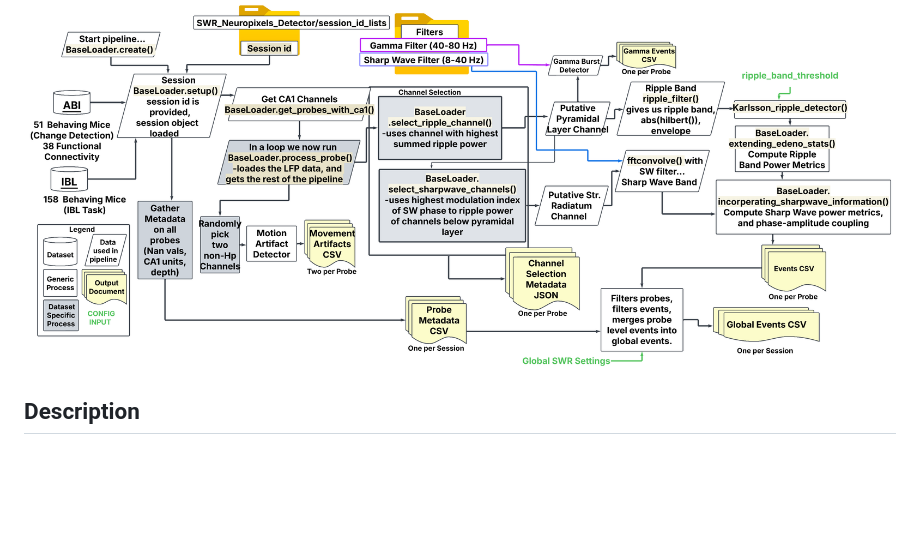
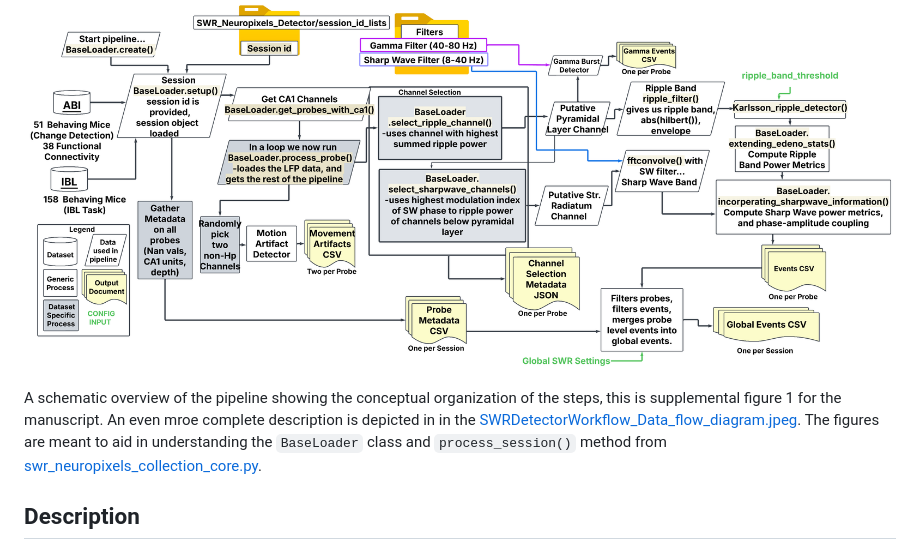
Before and after one commit to AngCamp/CampbellMurphy2024, a Markdown page: SWR_Neuropixels_Detector/README.md, the part around the change. GitHub-like rendering; blank space fills up the shorter version.

Commit message:
Update README with pipeline overview and figure details
Added a schematic overview of the pipeline and clarified the purpose of the figures in the README.

```diff
--- a/SWR_Neuropixels_Detector/README.md
+++ b/SWR_Neuropixels_Detector/README.md
@@ -4,6 +4,8 @@ This pipeline processes Neuropixels electrophysiology data from different source
 
 ## Overview
 ![](../RepoImages/SupplementalSWRDetectorWorkflow.png)
+
+A schematic overview of the pipeline showing the conceptual organization of the steps, this is supplemental figure 1 for the manuscript.  An even mroe complete description is depicted in in the [SWRDetectorWorkflow_Data_flow_diagram.jpeg](https://github.com/AngCamp/CampbellMurphy2024/blob/main/SWR_Neuropixels_Detector/SWRDetectorWorkflow_Data_flow_diagram.jpeg).  The figures are meant to aid in understanding the `BaseLoader` class and `process_session()` method from [swr_neuropixels_collection_core.py](https://github.com/AngCamp/CampbellMurphy2024/blob/main/SWR_Neuropixels_Detector/swr_neuropixels_collection_core.py).
 
 ## Description
 The pipeline used to derive SWRs from Neuropixels LFP of CA1, from the two largest publicly available datasets: the ABI Visual Behaviour and the IBL dataset.  Currently both the IBL and ABI datasets are missing NWB files on DANDI archive.  Once they are done I'd like to switch to a single pipeline that processes all of them but right now we have to use the individual APIs to get the full datasets.  A more detailed diagram is available in the 'SWRDetectorWorkflow_Data_flow_diagram.jpeg' image.
```
